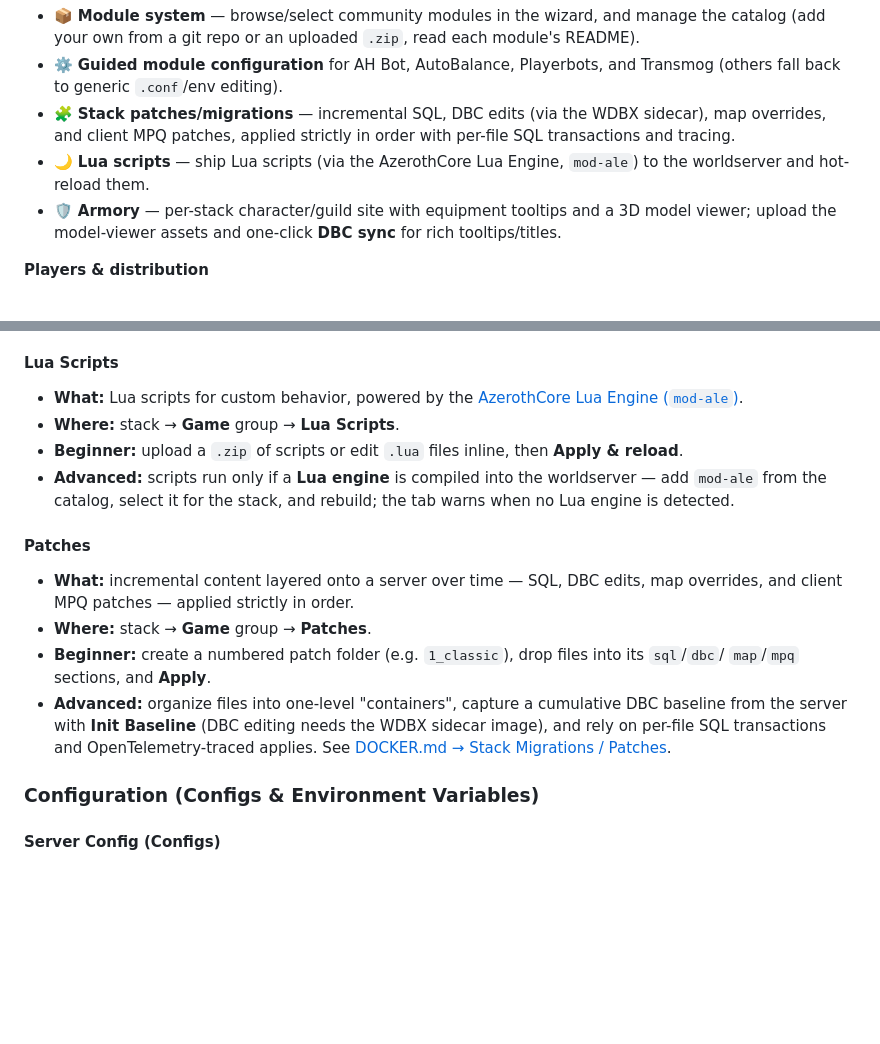
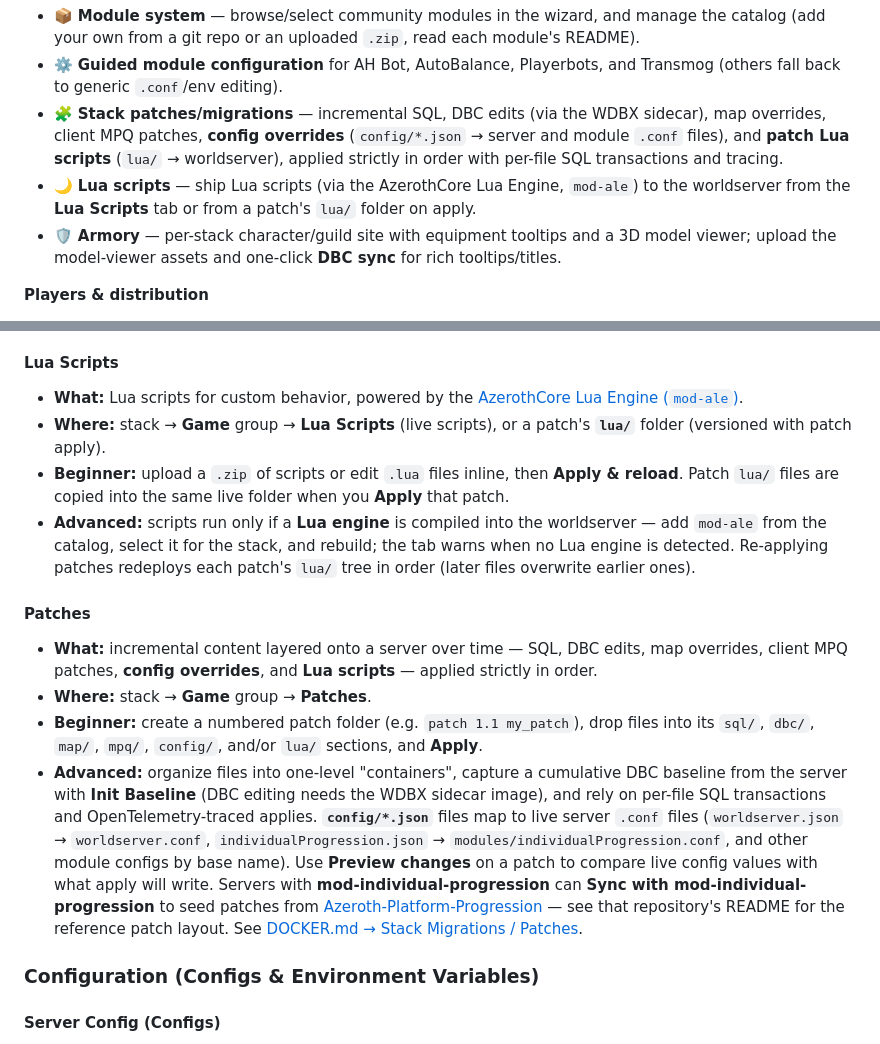
Before and after one commit to Fero-Fero/Azeroth-Platform, a Markdown page: README.md, 2 parts joined by grey strips. Rendered like a GitHub page; blank space fills up the shorter version.

Commit message:
Chore: Update Readme & Docker.MD

```diff
--- a/README.md
+++ b/README.md
@@ -85,8 +85,11 @@ Docker through an allowlisted socket proxy.
 - ⚙️ **Guided module configuration** for AH Bot, AutoBalance, Playerbots, and Transmog (others fall
   back to generic `.conf`/env editing).
 - 🧩 **Stack patches/migrations** — incremental SQL, DBC edits (via the WDBX sidecar), map overrides,
-  and client MPQ patches, applied strictly in order with per-file SQL transactions and tracing.
-- 🌙 **Lua scripts** — ship Lua scripts (via the AzerothCore Lua Engine, `mod-ale`) to the worldserver and hot-reload them.
+  client MPQ patches, **config overrides** (`config/*.json` → server and module `.conf` files), and
+  **patch Lua scripts** (`lua/` → worldserver), applied strictly in order with per-file SQL transactions
+  and tracing.
+- 🌙 **Lua scripts** — ship Lua scripts (via the AzerothCore Lua Engine, `mod-ale`) to the worldserver
+  from the **Lua Scripts** tab or from a patch's `lua/` folder on apply.
 - 🛡️ **Armory** — per-stack character/guild site with equipment tooltips and a 3D model viewer;
   upload the model-viewer assets and one-click **DBC sync** for rich tooltips/titles.
 
@@ -615,21 +618,30 @@ A **stack** is one complete game server: authentication + world + database, buil
 
 #### Lua Scripts
 - **What:** Lua scripts for custom behavior, powered by the [AzerothCore Lua Engine (`mod-ale`)](https://github.com/azerothcore/mod-ale).
-- **Where:** stack → **Game** group → **Lua Scripts**.
-- **Beginner:** upload a `.zip` of scripts or edit `.lua` files inline, then **Apply & reload**.
+- **Where:** stack → **Game** group → **Lua Scripts** (live scripts), or a patch's **`lua/`** folder (versioned with patch apply).
+- **Beginner:** upload a `.zip` of scripts or edit `.lua` files inline, then **Apply & reload**. Patch
+  `lua/` files are copied into the same live folder when you **Apply** that patch.
 - **Advanced:** scripts run only if a **Lua engine** is compiled into the worldserver — add
   `mod-ale` from the catalog, select it for the stack, and rebuild; the tab warns when no Lua
-  engine is detected.
+  engine is detected. Re-applying patches redeploys each patch's `lua/` tree in order (later files
+  overwrite earlier ones).
 
 #### Patches
-- **What:** incremental content layered onto a server over time — SQL, DBC edits, map overrides, and
-  client MPQ patches — applied strictly in order.
+- **What:** incremental content layered onto a server over time — SQL, DBC edits, map overrides, client
+  MPQ patches, **config overrides**, and **Lua scripts** — applied strictly in order.
 - **Where:** stack → **Game** group → **Patches**.
-- **Beginner:** create a numbered patch folder (e.g. `1_classic`), drop files into its `sql`/`dbc`/
-  `map`/`mpq` sections, and **Apply**.
-- **Advanced:** organize files into one-level "containers", capture a cumulative DBC baseline from the server with
-**Init Baseline** (DBC editing needs the WDBX sidecar image), and rely on per-file SQL transactions
-  and OpenTelemetry-traced applies. See [DOCKER.md → Stack Migrations / Patches](./DOCKER.md#stack-migrations--patches).
+- **Beginner:** create a numbered patch folder (e.g. `patch 1.1 my_patch`), drop files into its
+  `sql/`, `dbc/`, `map/`, `mpq/`, `config/`, and/or `lua/` sections, and **Apply**.
+- **Advanced:** organize files into one-level "containers", capture a cumulative DBC baseline from the
+  server with **Init Baseline** (DBC editing needs the WDBX sidecar image), and rely on per-file SQL
+  transactions and OpenTelemetry-traced applies. **`config/*.json`** files map to live server `.conf`
+  files (`worldserver.json` → `worldserver.conf`, `individualProgression.json` →
+  `modules/individualProgression.conf`, and other module configs by base name). Use **Preview changes**
+  on a patch to compare live config values with what apply will write. Servers with
+  **mod-individual-progression** can **Sync with mod-individual-progression** to seed patches from
+  [Azeroth-Platform-Progression](https://github.com/Fero-Fero/Azeroth-Platform-Progression) — see that
+  repository's README for the reference patch layout. See
+  [DOCKER.md → Stack Migrations / Patches](./DOCKER.md#stack-migrations--patches).
 
 ### Configuration (Configs & Environment Variables)
 
```
Also changed, not shown: DOCKER.md (+9 -5 lines).
